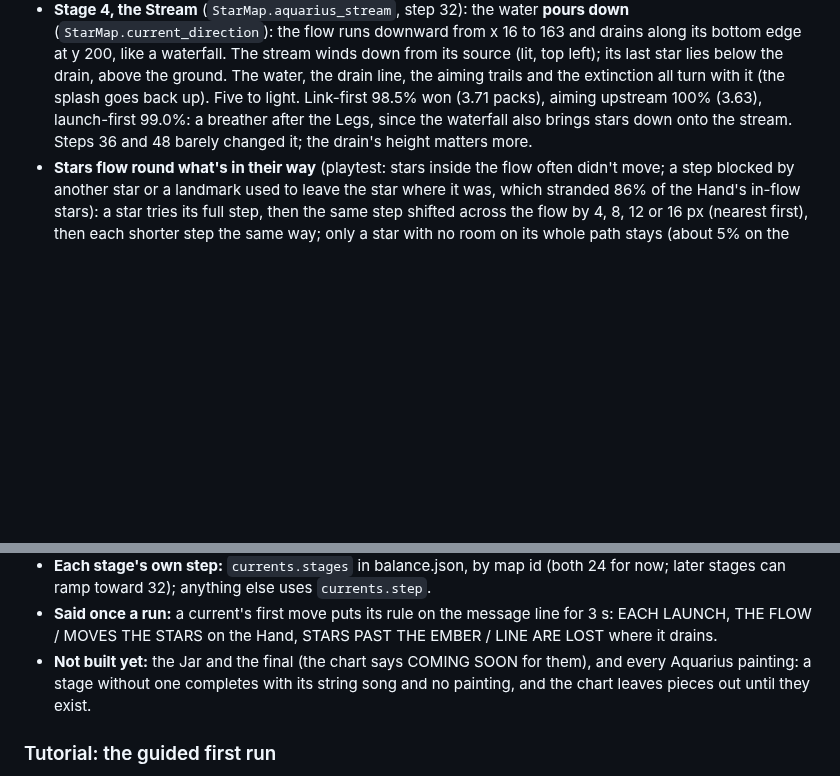
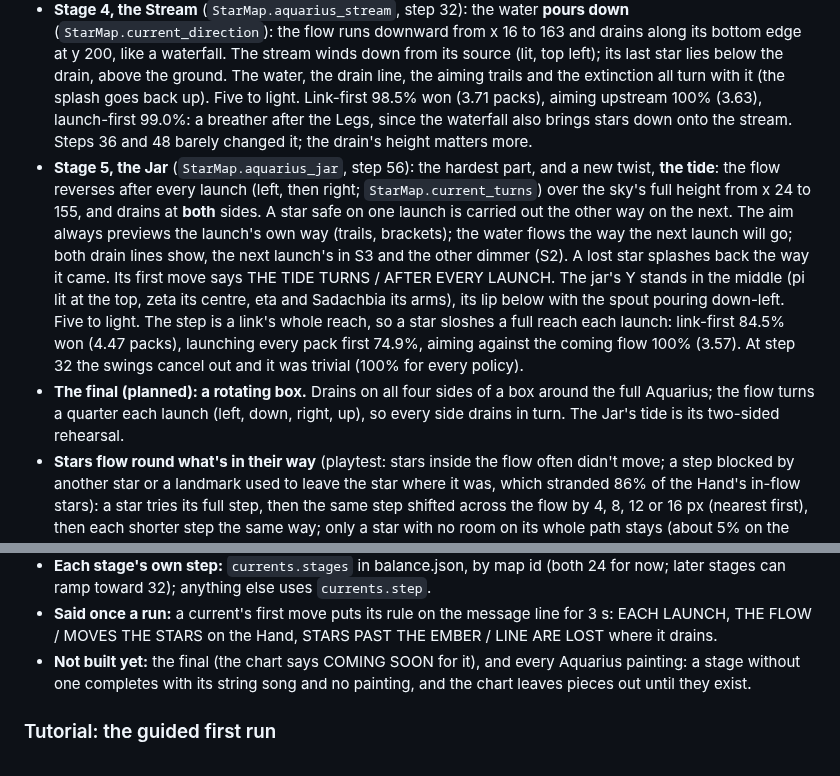
Before and after one commit to mrafael1/DustInSpace, a Markdown page: docs/design.md, 2 parts joined by grey strips. GitHub-like rendering; blank space fills up the shorter version.

Commit message:
docs: the Jar's tide and the planned rotating box final
Co-Authored-By: Claude Opus 5.5 <noreply@anthropic.com>

```diff
--- a/docs/design.md
+++ b/docs/design.md
@@ -98,13 +98,15 @@ The second chapter, built around the draining current kept in the trial ([chapte
 - **Stage 2, the Body** (`StarMap.aquarius_body`): the drain arrives and stays for the rest of the chapter. Flow over the full height from x 48, draining at that edge; the head (lit) at the upper right, the body falling through the flow to the knee at the edge, a hip branching right, the foot past the drain. Five to light. The current trial's layout; with stars flowing round obstacles (below): link-first 99.5% won (3.90 packs), aiming upstream 99.9% (3.75), launching every pack first 99.0% (4.43). A gentle introduction to the drain; later stages can raise the step.
 - **Stage 3, the Legs** (`StarMap.aquarius_legs`, step 28): two legs branch from the hip (lit, upper right) at the knee. One reaches down and left, its shin a step from the drain at x 48 and its foot past it; the other stays upstream on the right (calf, and Skat as a big heel). Stars saved by the shin have little time; the right leg's drift across to the knee. Five to light. Spatial bots, 1,000 paired seeds: link-first 92.3% won (4.38 packs), aiming upstream 100% (3.84), launching every pack first 32.8%: hoarding is punished hard, aiming against the flow pays.
 - **Stage 4, the Stream** (`StarMap.aquarius_stream`, step 32): the water **pours down** (`StarMap.current_direction`): the flow runs downward from x 16 to 163 and drains along its bottom edge at y 200, like a waterfall. The stream winds down from its source (lit, top left); its last star lies below the drain, above the ground. The water, the drain line, the aiming trails and the extinction all turn with it (the splash goes back up). Five to light. Link-first 98.5% won (3.71 packs), aiming upstream 100% (3.63), launch-first 99.0%: a breather after the Legs, since the waterfall also brings stars down onto the stream. Steps 36 and 48 barely changed it; the drain's height matters more.
+- **Stage 5, the Jar** (`StarMap.aquarius_jar`, step 56): the hardest part, and a new twist, **the tide**: the flow reverses after every launch (left, then right; `StarMap.current_turns`) over the sky's full height from x 24 to 155, and drains at **both** sides. A star safe on one launch is carried out the other way on the next. The aim always previews the launch's own way (trails, brackets); the water flows the way the next launch will go; both drain lines show, the next launch's in S3 and the other dimmer (S2). A lost star splashes back the way it came. Its first move says THE TIDE TURNS / AFTER EVERY LAUNCH. The jar's Y stands in the middle (pi lit at the top, zeta its centre, eta and Sadachbia its arms), its lip below with the spout pouring down-left. Five to light. The step is a link's whole reach, so a star sloshes a full reach each launch: link-first 84.5% won (4.47 packs), launching every pack first 74.9%, aiming against the coming flow 100% (3.57). At step 32 the swings cancel out and it was trivial (100% for every policy).
+- **The final (planned): a rotating box.** Drains on all four sides of a box around the full Aquarius; the flow turns a quarter each launch (left, down, right, up), so every side drains in turn. The Jar's tide is its two-sided rehearsal.
 - **Stars flow round what's in their way** (playtest: stars inside the flow often didn't move; a step blocked by another star or a landmark used to leave the star where it was, which stranded 86% of the Hand's in-flow stars): a star tries its full step, then the same step shifted across the flow by 4, 8, 12 or 16 px (nearest first), then each shorter step the same way; only a star with no room on its whole path stays (about 5% on the Hand, packed at the end of its flow; none on the Body). The aiming preview uses the same rule.
 - **Water, not arrows** (playtest): faint streaks glide downstream through the field in whole pixels (about one per 900 px², 4-9 px long, 10-18 px/s, a fixed pattern), the leading pixel M5, then M4, the tail M3, under the stars.
 - **A drained star goes out with a splash** (playtest: make it juicier, the sound punchier): it drifts to the drain and cuts out, and in 0.42 s of hard steps its white-hot core (C0/C1) pinches to a point, the line flares C2 then S4 over 21 px and narrows (13, then 5 px, S3), six ember sparks race up and down the line, and five water droplets (M5, then M4) splash back upstream and fall. Its sound is its own cue, `drain` (built in `tools/audio/build_sfx.py`): a hard thump, a gulp of water noise sinking fast, a whistle falling away (0.33 s, -7 dBFS).
 - **No painting, no wait** (playtest: the end felt long): a stage whose painting isn't drawn yet ends its completion once the last string has rung (the song plus 0.5 s) instead of holding an empty sky for 3 s.
 - **Each stage's own step:** `currents.stages` in balance.json, by map id (both 24 for now; later stages can ramp toward 32); anything else uses `currents.step`.
 - **Said once a run:** a current's first move puts its rule on the message line for 3 s: EACH LAUNCH, THE FLOW / MOVES THE STARS on the Hand, STARS PAST THE EMBER / LINE ARE LOST where it drains.
-- **Not built yet:** the Jar and the final (the chart says COMING SOON for them), and every Aquarius painting: a stage without one completes with its string song and no painting, and the chart leaves pieces out until they exist.
+- **Not built yet:** the final (the chart says COMING SOON for it), and every Aquarius painting: a stage without one completes with its string song and no painting, and the chart leaves pieces out until they exist.
 
 ### Tutorial: the guided first run
 
```
